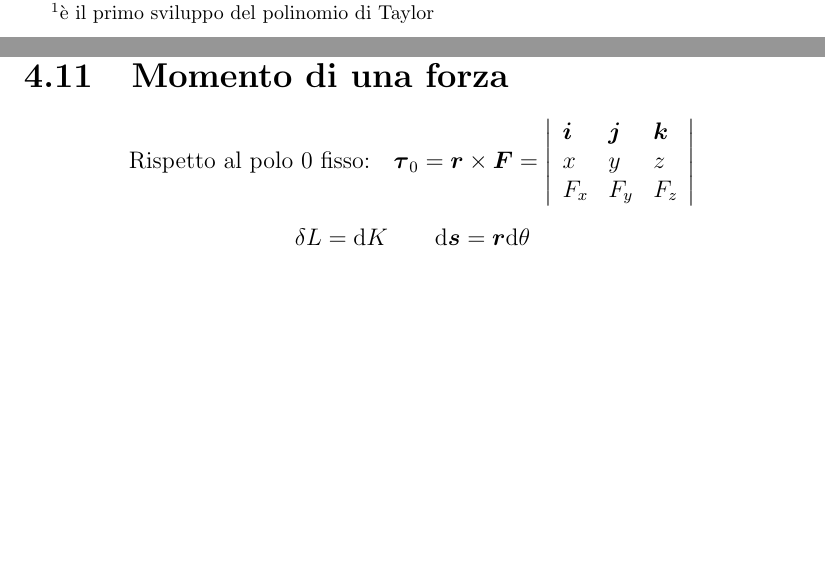
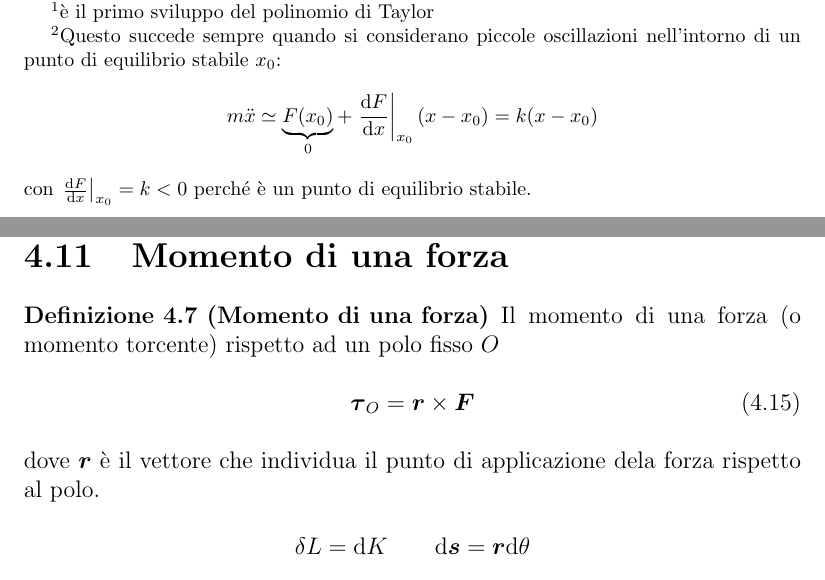
Before and after one commit to wiso/fisica123, a LaTeX thesis (fisica_linux.tex, which reads TeX/fisica1_1modulo.tex): two parts of pages 39 and 53 of 392, joined at a grey line, cut so that both start at the same text, the shorter picture padded with empty space. Compiled offline with pdfLaTeX.

```diff
--- a/TeX/fisica1_1modulo.tex
+++ b/TeX/fisica1_1modulo.tex
@@ -629,3 +643,8 @@
+\begin{equation*}
+ m\ddot x \simeq \underbrace{F(x_0)}_0 + \left.\frac{\ud F}{\ud x}\right|_{x_0} (x-x_0) = k (x-x_0)
+\end{equation*}
+con $\left.\frac{\ud F}{\ud x}\right|_{x_0}=k<0$ perché è un punto di equilibrio stabile.
+}.
 $$g\theta=-l\ddot\theta\qquad \theta=A\sin\left(\omega
 t+\varphi\right)$$
 $$\theta=-\frac{l}{g}\,\ddot\theta\qquad\ddot\theta=-A\omega^2\sin\left(\omega
@@ -1108,13 +1127,13 @@
 \begin{equation*}I_0=I_{CM}+MR^2=\frac{1}{2}MR^2+MR^2=\frac{3}{2}MR^2>I_{CM}\end{equation*}
 \end{Es}
 \section{\index{momento!di una forza}Momento di una forza}
-$$\text{Rispetto al polo $0$ fisso:}\quad\ve{\tau}_0=\ve r \times \ve F=\left |
-\begin{array}{lll}
-\ve i & \ve j & \ve k\\
-x & y & z\\
-F_x & F_y &F_z\\
-\end{array}
-\right|$$
+\begin{Def}[Momento di una forza]
+Il momento di una forza (o momento torcente) rispetto ad un polo fisso $O$
+ \begin{equation}
+  \ve{\tau}_O=\ve r \times \ve F
+ \end{equation}
+dove $\ve r$ è il vettore che individua il punto di applicazione dela forza rispetto al polo.
+\end{Def}
 \begin{equation*}\delta L=\ud K\qquad \ud \ve s=\ve r\ud \theta\end{equation*}
 \begin{equation*}\delta L=F\ud s\cos \phi=Fr\ud\theta\cos\phi\end{equation*}
 \begin{equation*}K=\frac{1}{2}I\omega^2\qquad\ud K=I\omega\ud\omega\end{equation*}
```
Also changed, not shown: immagini/fisica1/oscillatore_fase.svg (added), immagini/fisica1/oscillatore_smorzato_fase.svg (added), TeX/fisica1_1modulo.tex (32 more changed lines), 3 other files.
